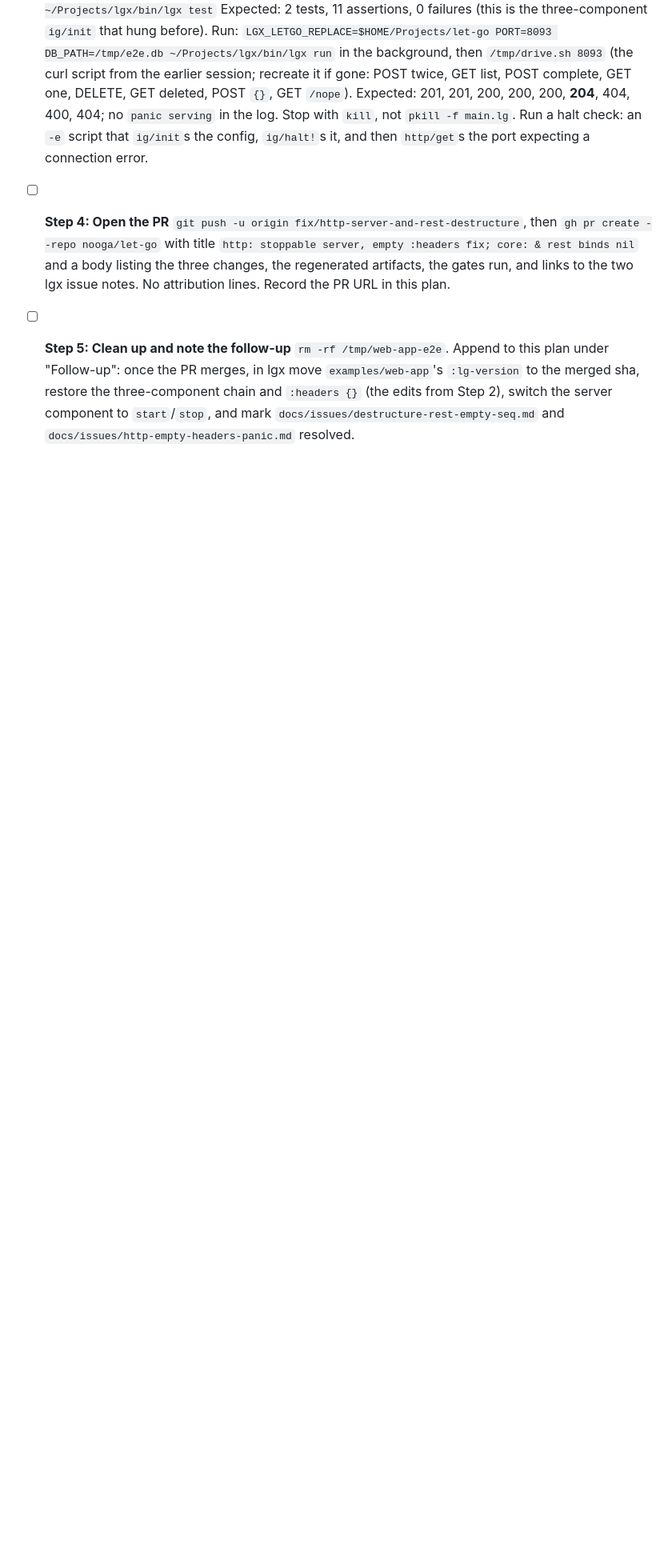
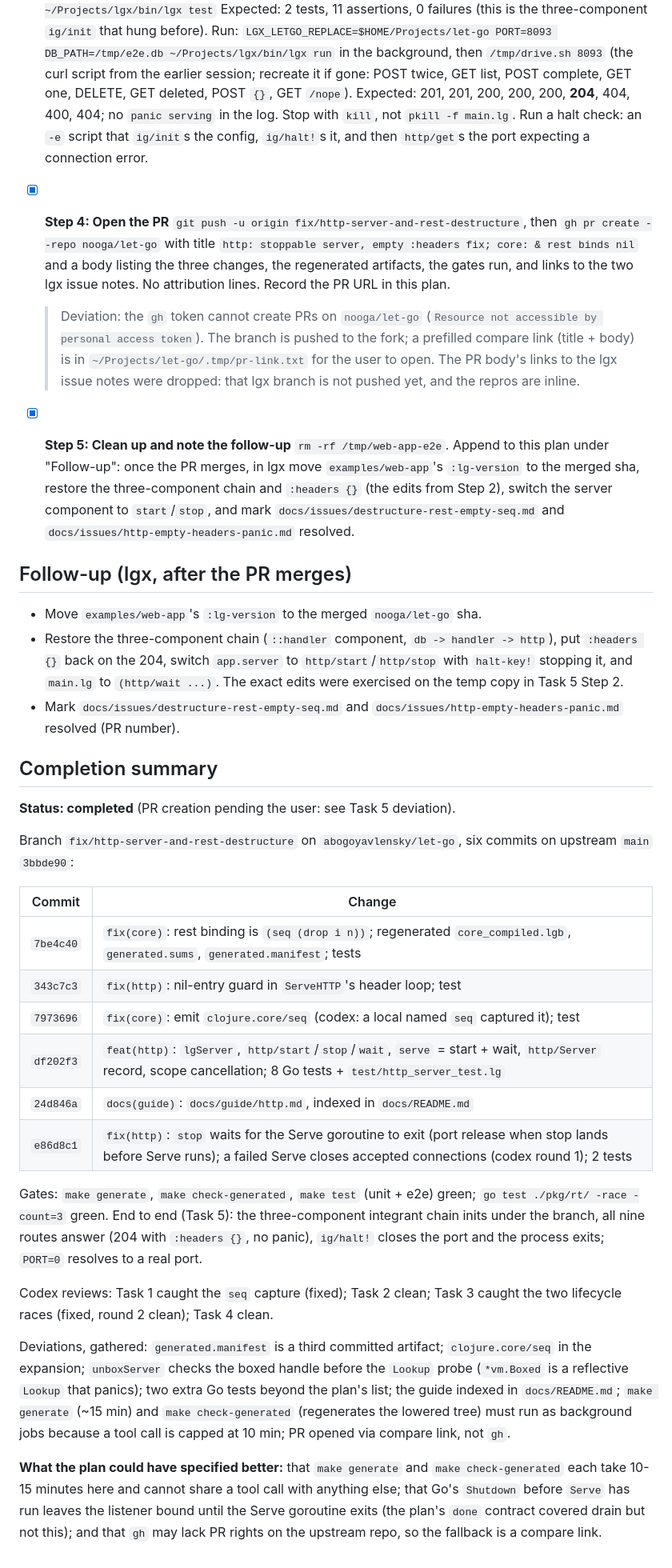
Before and after one commit to abogoyavlensky/lgx, a Markdown page: docs/plans/2026-09-18-1400-letgo-http-server-and-rest-destructure.md, the part around one of its changes. Shown at 80% size. Rendered like a GitHub page; blank space fills up the shorter version.

Commit message:
docs(plan): let-go http/destructure PR - execution record

```diff
--- a/docs/plans/2026-09-18-1400-letgo-http-server-and-rest-destructure.md
+++ b/docs/plans/2026-09-18-1400-letgo-http-server-and-rest-destructure.md
@@ -403,18 +418,74 @@ Use /writing-clearly.
   Run a halt check: an `-e` script that `ig/init`s the config, `ig/halt!`s
   it, and then `http/get`s the port expecting a connection error.
 
-- [ ] **Step 4: Open the PR**
+- [x] **Step 4: Open the PR**
   `git push -u origin fix/http-server-and-rest-destructure`, then
   `gh pr create --repo nooga/let-go` with title
   `http: stoppable server, empty :headers fix; core: & rest binds nil`
   and a body listing the three changes, the regenerated artifacts, the
   gates run, and links to the two lgx issue notes. No attribution lines.
   Record the PR URL in this plan.
+  > Deviation: the `gh` token cannot create PRs on `nooga/let-go`
+  > (`Resource not accessible by personal access token`). The branch is
+  > pushed to the fork; a prefilled compare link (title + body) is in
+  > `~/Projects/let-go/.tmp/pr-link.txt` for the user to open. The PR
+  > body's links to the lgx issue notes were dropped: that lgx branch is
+  > not pushed yet, and the repros are inline.
 
-- [ ] **Step 5: Clean up and note the follow-up**
+- [x] **Step 5: Clean up and note the follow-up**
   `rm -rf /tmp/web-app-e2e`. Append to this plan under "Follow-up":
   once the PR merges, in lgx move `examples/web-app`'s `:lg-version` to
   the merged sha, restore the three-component chain and `:headers {}`
   (the edits from Step 2), switch the server component to
   `start`/`stop`, and mark `docs/issues/destructure-rest-empty-seq.md`
   and `docs/issues/http-empty-headers-panic.md` resolved.
+
+## Follow-up (lgx, after the PR merges)
+
+- Move `examples/web-app`'s `:lg-version` to the merged `nooga/let-go` sha.
+- Restore the three-component chain (`::handler` component, `db -> handler -> http`),
+  put `:headers {}` back on the 204, switch `app.server` to `http/start`/`http/stop`
+  with `halt-key!` stopping it, and `main.lg` to `(http/wait ...)`. The exact
+  edits were exercised on the temp copy in Task 5 Step 2.
+- Mark `docs/issues/destructure-rest-empty-seq.md` and
+  `docs/issues/http-empty-headers-panic.md` resolved (PR number).
+
+## Completion summary
+
+**Status: completed** (PR creation pending the user: see Task 5 deviation).
+
+Branch `fix/http-server-and-rest-destructure` on `abogoyavlensky/let-go`,
+six commits on upstream `main` `3bbde90`:
+
+| Commit | Change |
+|---|---|
+| `7be4c40` | `fix(core)`: rest binding is `(seq (drop i n))`; regenerated `core_compiled.lgb`, `generated.sums`, `generated.manifest`; tests |
+| `343c7c3` | `fix(http)`: nil-entry guard in `ServeHTTP`'s header loop; test |
+| `7973696` | `fix(core)`: emit `clojure.core/seq` (codex: a local named `seq` captured it); test |
+| `df202f3` | `feat(http)`: `lgServer`, `http/start`/`stop`/`wait`, `serve` = start + wait, `http/Server` record, scope cancellation; 8 Go tests + `test/http_server_test.lg` |
+| `24d846a` | `docs(guide)`: `docs/guide/http.md`, indexed in `docs/README.md` |
+| `e86d8c1` | `fix(http)`: `stop` waits for the Serve goroutine to exit (port release when stop lands before Serve runs); a failed Serve closes accepted connections (codex round 1); 2 tests |
+
+Gates: `make generate`, `make check-generated`, `make test` (unit + e2e)
+green; `go test ./pkg/rt/ -race -count=3` green. End to end (Task 5): the
+three-component integrant chain inits under the branch, all nine routes
+answer (204 with `:headers {}`, no panic), `ig/halt!` closes the port and
+the process exits; `PORT=0` resolves to a real port.
+
+Codex reviews: Task 1 caught the `seq` capture (fixed); Task 2 clean;
+Task 3 caught the two lifecycle races (fixed, round 2 clean); Task 4 clean.
+
+Deviations, gathered: `generated.manifest` is a third committed artifact;
+`clojure.core/seq` in the expansion; `unboxServer` checks the boxed handle
+before the `Lookup` probe (`*vm.Boxed` is a reflective `Lookup` that
+panics); two extra Go tests beyond the plan's list; the guide indexed in
+`docs/README.md`; `make generate` (~15 min) and `make check-generated`
+(regenerates the lowered tree) must run as background jobs because a tool
+call is capped at 10 min; PR opened via compare link, not `gh`.
+
+**What the plan could have specified better:** that `make generate` and
+`make check-generated` each take 10-15 minutes here and cannot share a
+tool call with anything else; that Go's `Shutdown` before `Serve` has run
+leaves the listener bound until the Serve goroutine exits (the plan's
+`done` contract covered drain but not this); and that `gh` may lack PR
+rights on the upstream repo, so the fallback is a compare link.
```
Also changed, not shown: other parts of docs/plans/2026-09-18-1400-letgo-http-server-and-rest-destructure.md (+39 -24 lines).
